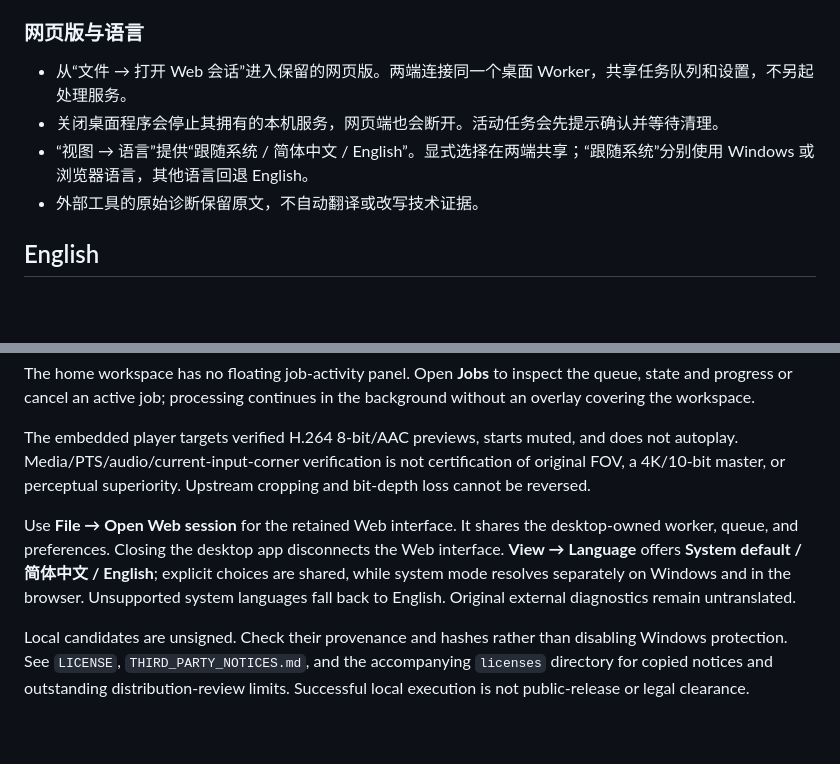
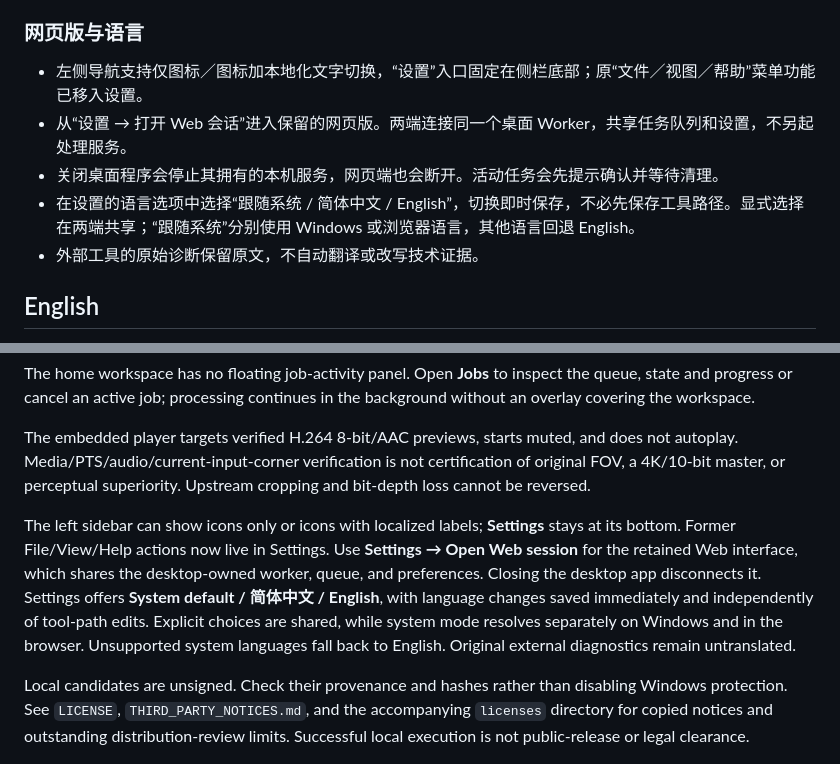
Before and after one commit to Matce-Cafe/ChaSteady, a Markdown page: docs/WINDOWS_PORTABLE_GUIDE.md, 2 parts joined by grey strips. Drawn GitHub-style; blank space fills up the shorter version.

```diff
--- a/docs/WINDOWS_PORTABLE_GUIDE.md
+++ b/docs/WINDOWS_PORTABLE_GUIDE.md
@@ -27,9 +27,10 @@ ChaSteady 是暂用名称。本工具在本机处理视频，不上传素材。
 
 ### 网页版与语言
 
-- 从“文件 → 打开 Web 会话”进入保留的网页版。两端连接同一个桌面 Worker，共享任务队列和设置，不另起处理服务。
+- 左侧导航支持仅图标／图标加本地化文字切换，“设置”入口固定在侧栏底部；原“文件／视图／帮助”菜单功能已移入设置。
+- 从“设置 → 打开 Web 会话”进入保留的网页版。两端连接同一个桌面 Worker，共享任务队列和设置，不另起处理服务。
 - 关闭桌面程序会停止其拥有的本机服务，网页端也会断开。活动任务会先提示确认并等待清理。
-- “视图 → 语言”提供“跟随系统 / 简体中文 / English”。显式选择在两端共享；“跟随系统”分别使用 Windows 或浏览器语言，其他语言回退 English。
+- 在设置的语言选项中选择“跟随系统 / 简体中文 / English”，切换即时保存，不必先保存工具路径。显式选择在两端共享；“跟随系统”分别使用 Windows 或浏览器语言，其他语言回退 English。
 - 外部工具的原始诊断保留原文，不自动翻译或改写技术证据。
 
 ## English
@@ -42,6 +43,6 @@ The home workspace has no floating job-activity panel. Open **Jobs** to inspect
 
 The embedded player targets verified H.264 8-bit/AAC previews, starts muted, and does not autoplay. Media/PTS/audio/current-input-corner verification is not certification of original FOV, a 4K/10-bit master, or perceptual superiority. Upstream cropping and bit-depth loss cannot be reversed.
 
-Use **File → Open Web session** for the retained Web interface. It shares the desktop-owned worker, queue, and preferences. Closing the desktop app disconnects the Web interface. **View → Language** offers **System default / 简体中文 / English**; explicit choices are shared, while system mode resolves separately on Windows and in the browser. Unsupported system languages fall back to English. Original external diagnostics remain untranslated.
+The left sidebar can show icons only or icons with localized labels; **Settings** stays at its bottom. Former File/View/Help actions now live in Settings. Use **Settings → Open Web session** for the retained Web interface, which shares the desktop-owned worker, queue, and preferences. Closing the desktop app disconnects it. Settings offers **System default / 简体中文 / English**, with language changes saved immediately and independently of tool-path edits. Explicit choices are shared, while system mode resolves separately on Windows and in the browser. Unsupported system languages fall back to English. Original external diagnostics remain untranslated.
 
 Local candidates are unsigned. Check their provenance and hashes rather than disabling Windows protection. See `LICENSE`, `THIRD_PARTY_NOTICES.md`, and the accompanying `licenses` directory for copied notices and outstanding distribution-review limits. Successful local execution is not public-release or legal clearance.
```
Also changed, not shown: README.md (+2 -1 lines).
